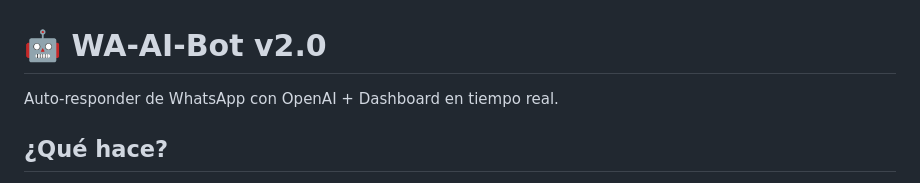
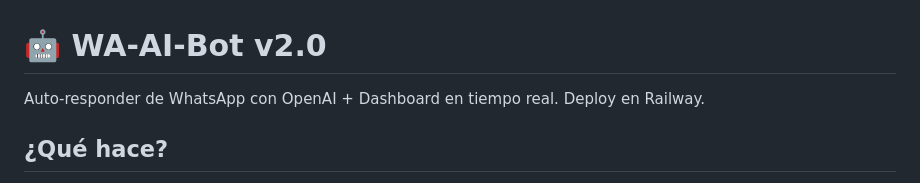
Before and after one commit to angelrios2811-cyber/whatsapp-ai-responder, a Markdown page: README.md, the part around the change. GitHub-like rendering.

Commit message:
Trigger Railway deploy

```diff
--- a/README.md
+++ b/README.md
@@ -1,6 +1,7 @@
 # 🤖 WA-AI-Bot v2.0
 
 Auto-responder de WhatsApp con OpenAI + Dashboard en tiempo real.
+Deploy en Railway.
 
 ## ¿Qué hace?
 - Monitorea mensajes de WhatsApp
```
